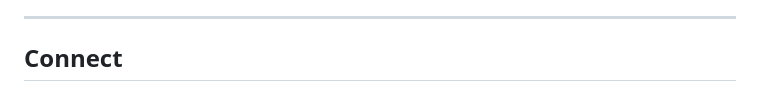
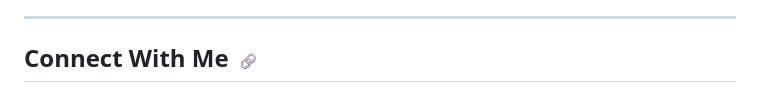
Before and after one commit to probirghoshdev/probirghoshdev, a Markdown page: README.md, the part around one of its changes. Drawn GitHub-style; pictures changed too: assets/connect.gif (added).

Commit message:
✨ Redesign GitHub profile README

```diff
--- a/README.md
+++ b/README.md
@@ -25,6 +25,6 @@ I'm a **Full-Stack Web Developer** focused on building complete applications wit
 ---
 
 <!--- socials --->
-## Connect
+## Connect With Me <img src="assets/connect.gif" width="26" height="26" alt="Animated link icon" />
 
 <p align="center">
```
Also changed, not shown: other parts of README.md (+4 -4 lines), assets/contact-github.png (added), assets/contact-linkedin.png (added).
